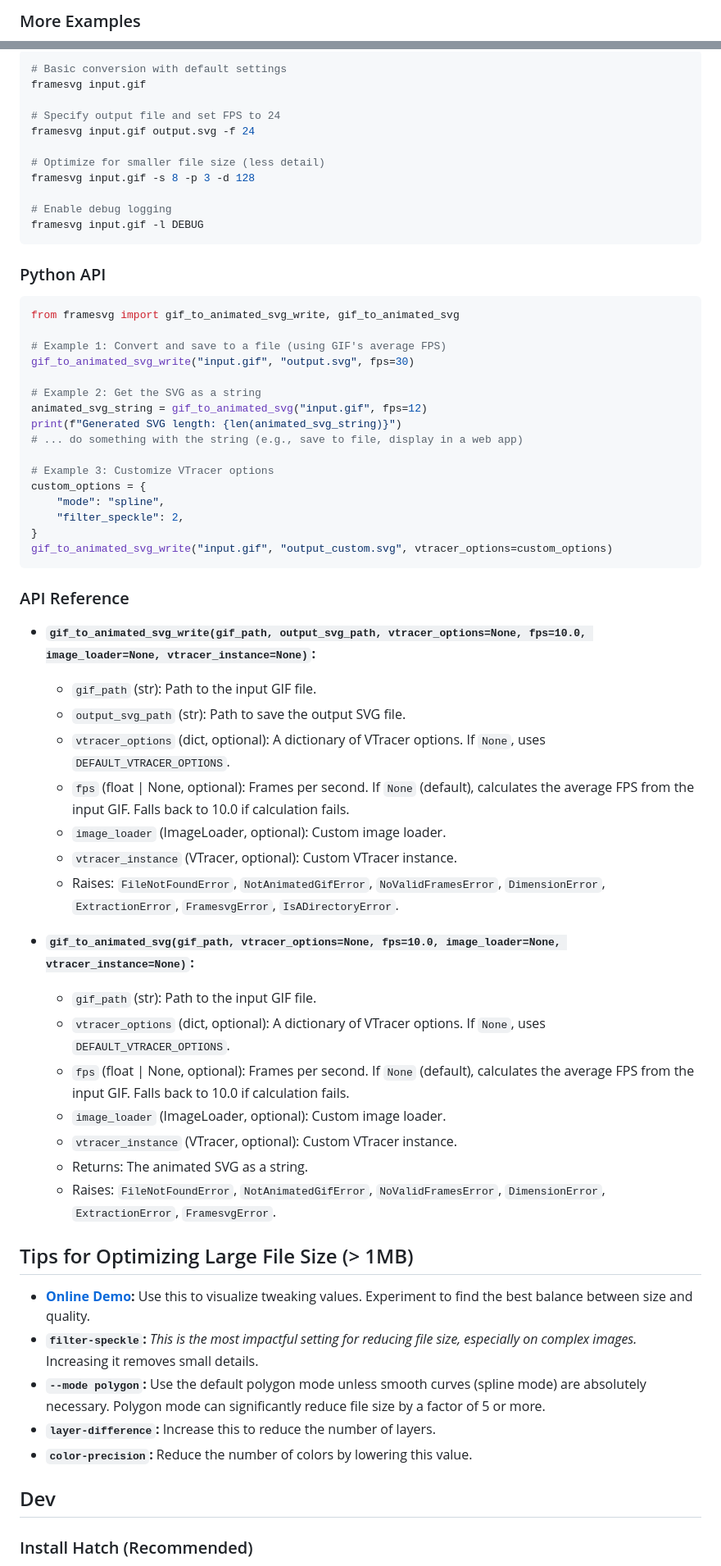
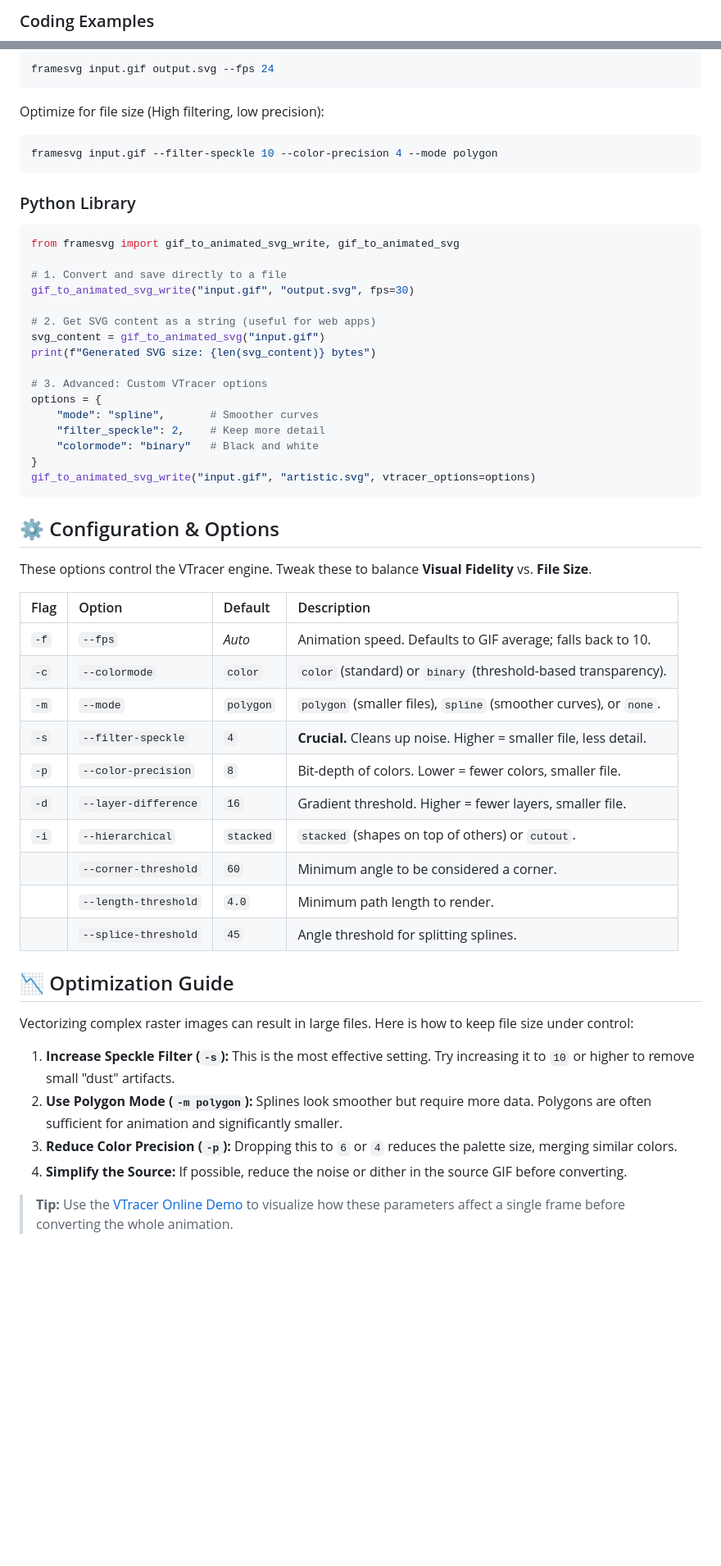
Before and after one commit to Romelium/FrameSVG, a Markdown page: README.md, 2 parts joined by grey strips. Shown at 82% size. GitHub-like rendering; blank space fills up the shorter version.

````diff
--- a/README.md
+++ b/README.md
@@ -52,3 +57,3 @@ The following examples demonstrate the conversion of GIFs (left) to SVGs (right)
 
-### More Examples
+### Coding Examples
 
@@ -151,67 +110,58 @@ framesvg input.gif [output.svg] [options]
 ```bash
-# Basic conversion with default settings
-framesvg input.gif
-
-# Specify output file and set FPS to 24
-framesvg input.gif output.svg -f 24
-
-# Optimize for smaller file size (less detail)
-framesvg input.gif -s 8 -p 3 -d 128
-
-# Enable debug logging
-framesvg input.gif -l DEBUG
+framesvg input.gif output.svg --fps 24
 ```
 
-### Python API
+Optimize for file size (High filtering, low precision):
+```bash
+framesvg input.gif --filter-speckle 10 --color-precision 4 --mode polygon
+```
+
+### Python Library
 
 ```python
 from framesvg import gif_to_animated_svg_write, gif_to_animated_svg
 
-# Example 1: Convert and save to a file (using GIF's average FPS)
+# 1. Convert and save directly to a file
 gif_to_animated_svg_write("input.gif", "output.svg", fps=30)
 
-# Example 2: Get the SVG as a string
-animated_svg_string = gif_to_animated_svg("input.gif", fps=12)
-print(f"Generated SVG length: {len(animated_svg_string)}")
-# ... do something with the string (e.g., save to file, display in a web app)
+# 2. Get SVG content as a string (useful for web apps)
+svg_content = gif_to_animated_svg("input.gif")
+print(f"Generated SVG size: {len(svg_content)} bytes")
 
-# Example 3: Customize VTracer options
-custom_options = {
-    "mode": "spline",
-    "filter_speckle": 2,
+# 3. Advanced: Custom VTracer options
+options = {
+    "mode": "spline",       # Smoother curves
+    "filter_speckle": 2,    # Keep more detail
+    "colormode": "binary"   # Black and white
 }
-gif_to_animated_svg_write("input.gif", "output_custom.svg", vtracer_options=custom_options)
+gif_to_animated_svg_write("input.gif", "artistic.svg", vtracer_options=options)
 ```
 
-### API Reference
+## ⚙️ Configuration & Options
 
-* **`gif_to_animated_svg_write(gif_path, output_svg_path, vtracer_options=None, fps=10.0, image_loader=None, vtracer_instance=None)`:**
-  * `gif_path` (str): Path to the input GIF file.
-  * `output_svg_path` (str): Path to save the output SVG file.
-  * `vtracer_options` (dict, optional):  A dictionary of VTracer options.  If `None`, uses `DEFAULT_VTRACER_OPTIONS`.
-  * `fps` (float | None, optional): Frames per second. If `None` (default), calculates the average FPS from the input GIF. Falls back to 10.0 if calculation fails.
-  * `image_loader` (ImageLoader, optional): Custom image loader.
-  * `vtracer_instance` (VTracer, optional):  Custom VTracer instance.
-  * Raises: `FileNotFoundError`, `NotAnimatedGifError`, `NoValidFramesError`, `DimensionError`, `ExtractionError`, `FramesvgError`, `IsADirectoryError`.
+These options control the VTracer engine. Tweak these to balance **Visual Fidelity** vs. **File Size**.
 
-* **`gif_to_animated_svg(gif_path, vtracer_options=None, fps=10.0, image_loader=None, vtracer_instance=None)`:**
-  * `gif_path` (str): Path to the input GIF file.
-  * `vtracer_options` (dict, optional):  A dictionary of VTracer options.  If `None`, uses `DEFAULT_VTRACER_OPTIONS`.
-  * `fps` (float | None, optional): Frames per second. If `None` (default), calculates the average FPS from the input GIF. Falls back to 10.0 if calculation fails.
-  * `image_loader` (ImageLoader, optional): Custom image loader.
-  * `vtracer_instance` (VTracer, optional):  Custom VTracer instance.
-  * Returns: The animated SVG as a string.
-  * Raises: `FileNotFoundError`, `NotAnimatedGifError`, `NoValidFramesError`, `DimensionError`, `ExtractionError`, `FramesvgError`.
+| Flag | Option | Default | Description |
+| :--- | :--- | :--- | :--- |
+| `-f` | `--fps` | *Auto* | Animation speed. Defaults to GIF average; falls back to 10. |
+| `-c` | `--colormode` | `color` | `color` (standard) or `binary` (threshold-based transparency). |
+| `-m` | `--mode` | `polygon` | `polygon` (smaller files), `spline` (smoother curves), or `none`. |
+| `-s` | `--filter-speckle` | `4` | **Crucial.** Cleans up noise. Higher = smaller file, less detail. |
+| `-p` | `--color-precision` | `8` | Bit-depth of colors. Lower = fewer colors, smaller file. |
+| `-d` | `--layer-difference` | `16` | Gradient threshold. Higher = fewer layers, smaller file. |
+| `-i` | `--hierarchical` | `stacked` | `stacked` (shapes on top of others) or `cutout`. |
+| | `--corner-threshold` | `60` | Minimum angle to be considered a corner. |
+| | `--length-threshold` | `4.0` | Minimum path length to render. |
+| | `--splice-threshold` | `45` | Angle threshold for splitting splines. |
 
-## Tips for Optimizing Large File Size (> 1MB)
+## 📉 Optimization Guide
 
-* **[Online Demo](https://www.visioncortex.org/vtracer/):**  Use this to visualize tweaking values. Experiment to find the best balance between size and quality.
-* **`filter-speckle`:**  *This is the most impactful setting for reducing file size, especially on complex images.*  Increasing it removes small details.
-* **`--mode polygon`:**  Use the default polygon mode unless smooth curves (spline mode) are absolutely necessary.  Polygon mode can significantly reduce file size by a factor of 5 or more.
-* **`layer-difference`:**  Increase this to reduce the number of layers.
-* **`color-precision`:** Reduce the number of colors by lowering this value.
+Vectorizing complex raster images can result in large files. Here is how to keep file size under control:
 
-## Dev
+1.  **Increase Speckle Filter (`-s`):** This is the most effective setting. Try increasing it to `10` or higher to remove small "dust" artifacts.
+2.  **Use Polygon Mode (`-m polygon`):** Splines look smoother but require more data. Polygons are often sufficient for animation and significantly smaller.
+3.  **Reduce Color Precision (`-p`):** Dropping this to `6` or `4` reduces the palette size, merging similar colors.
+4.  **Simplify the Source:** If possible, reduce the noise or dither in the source GIF before converting.
 
-### Install Hatch (Recommended)
+> **Tip:** Use the [VTracer Online Demo](https://www.visioncortex.org/vtracer/) to visualize how these parameters affect a single frame before converting the whole animation.
 
````
Also changed, not shown: other parts of README.md (+88 -149 lines).
